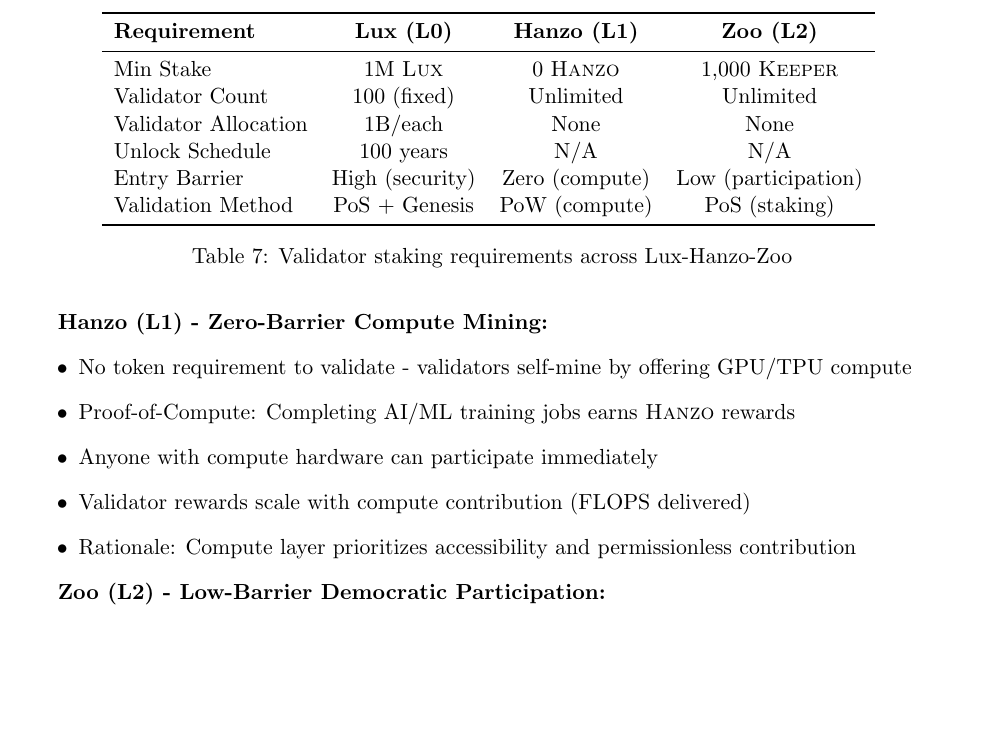
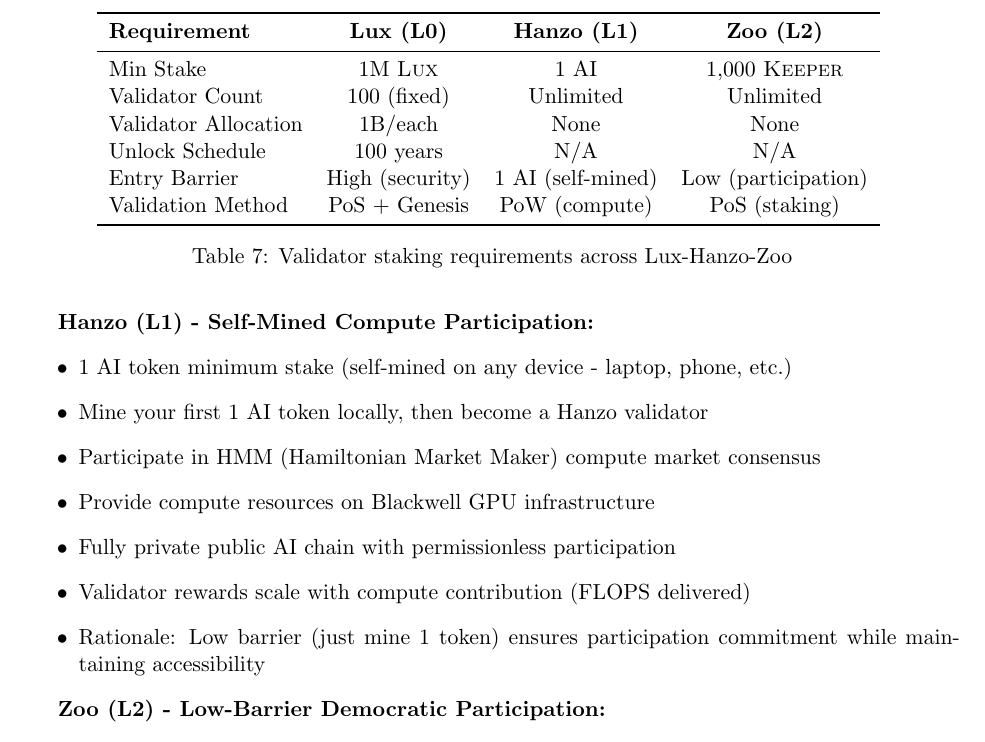
Before and after one commit to zooai/papers, a LaTeX paper (zoo-tokenomics.tex): part of page 26 of 42, cut so that both start at the same text, the shorter picture padded with empty space. Compiled offline with pdfLaTeX.

Commit message:
docs: Update Hanzo validator requirement from 0 to 1 AI token (self-mined)
- Updated validator comparison table: 0 tokens → 1 AI token
- Changed entry barrier: Zero (compute) → 1 AI (self-mined)
- Updated description: Mine 1 AI on any device first
- Then participate in HMM compute market consensus
- Provide compute on Blackwell GPU infrastructure
- Fully private public AI chain with permissionless participation
- Rationale: Low barrier ensures participation commitment

```diff
--- a/zoo-tokenomics.tex
+++ b/zoo-tokenomics.tex
@@ -1129,11 +1129,11 @@ Each network implements distinct validator staking requirements optimized for it
 \toprule
 \textbf{Requirement} & \textbf{Lux (L0)} & \textbf{Hanzo (L1)} & \textbf{Zoo (L2)} \\
 \midrule
-Min Stake & 1M $\Lux$ & 0 $\Hanzo$ & 1,000 $\KEEPER$ \\
+Min Stake & 1M $\Lux$ & 1 AI & 1,000 $\KEEPER$ \\
 Validator Count & 100 (fixed) & Unlimited & Unlimited \\
 Validator Allocation & 1B/each & None & None \\
 Unlock Schedule & 100 years & N/A & N/A \\
-Entry Barrier & High (security) & Zero (compute) & Low (participation) \\
+Entry Barrier & High (security) & 1 AI (self-mined) & Low (participation) \\
 Validation Method & PoS + Genesis & PoW (compute) & PoS (staking) \\
 \bottomrule
 \end{tabular}
@@ -1150,13 +1150,15 @@ Validation Method & PoS + Genesis & PoW (compute) & PoS (staking) \\
 \item Rationale: Base consensus layer requires maximum security and stability
 \end{itemize}
 
-\textbf{Hanzo (L1) - Zero-Barrier Compute Mining:}
-\begin{itemize}
-\item No token requirement to validate - validators self-mine by offering GPU/TPU compute
-\item Proof-of-Compute: Completing AI/ML training jobs earns $\Hanzo$ rewards
-\item Anyone with compute hardware can participate immediately
+\textbf{Hanzo (L1) - Self-Mined Compute Participation:}
+\begin{itemize}
+\item 1 AI token minimum stake (self-mined on any device - laptop, phone, etc.)
+\item Mine your first 1 AI token locally, then become a Hanzo validator
+\item Participate in HMM (Hamiltonian Market Maker) compute market consensus
+\item Provide compute resources on Blackwell GPU infrastructure
+\item Fully private public AI chain with permissionless participation
 \item Validator rewards scale with compute contribution (FLOPS delivered)
-\item Rationale: Compute layer prioritizes accessibility and permissionless contribution
+\item Rationale: Low barrier (just mine 1 token) ensures participation commitment while maintaining accessibility
 \end{itemize}
 
 \textbf{Zoo (L2) - Low-Barrier Democratic Participation:}
```
Also changed, not shown: README.md.
